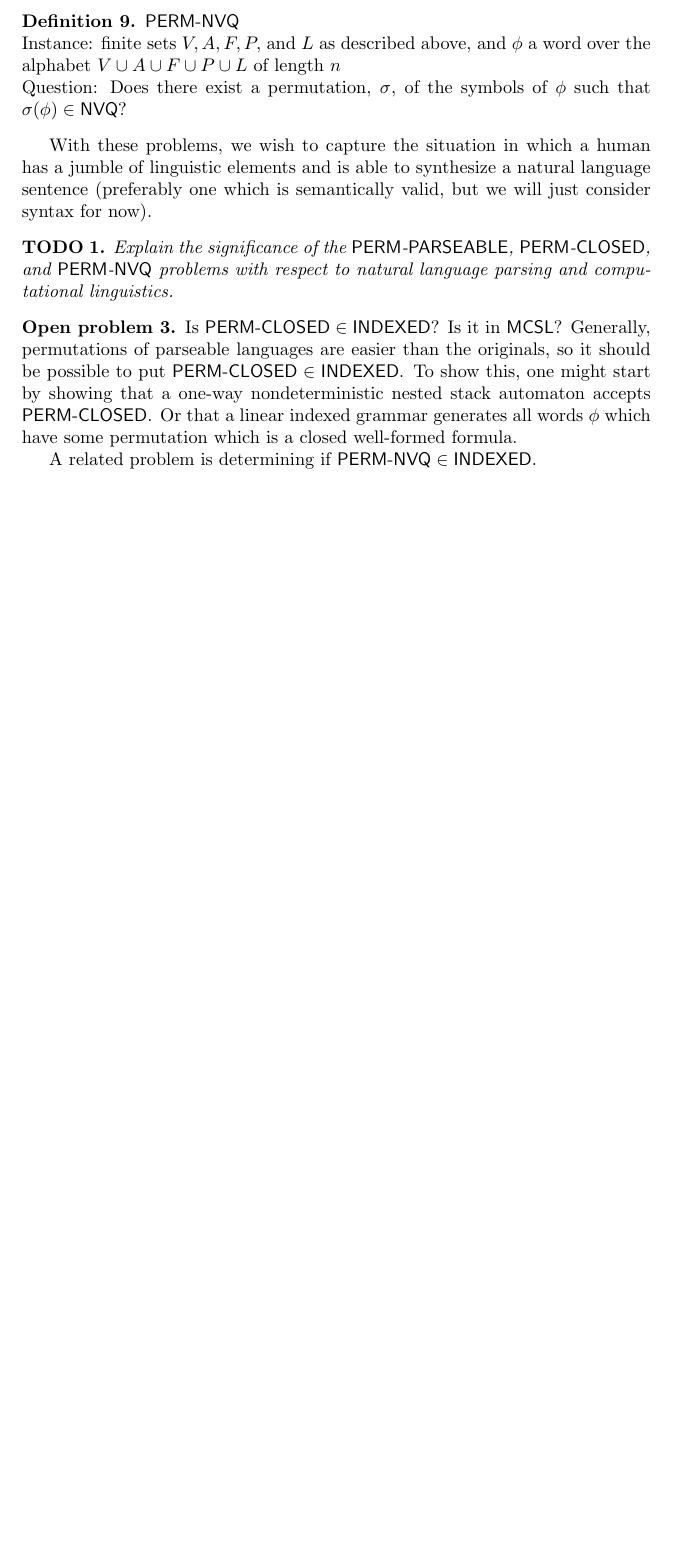
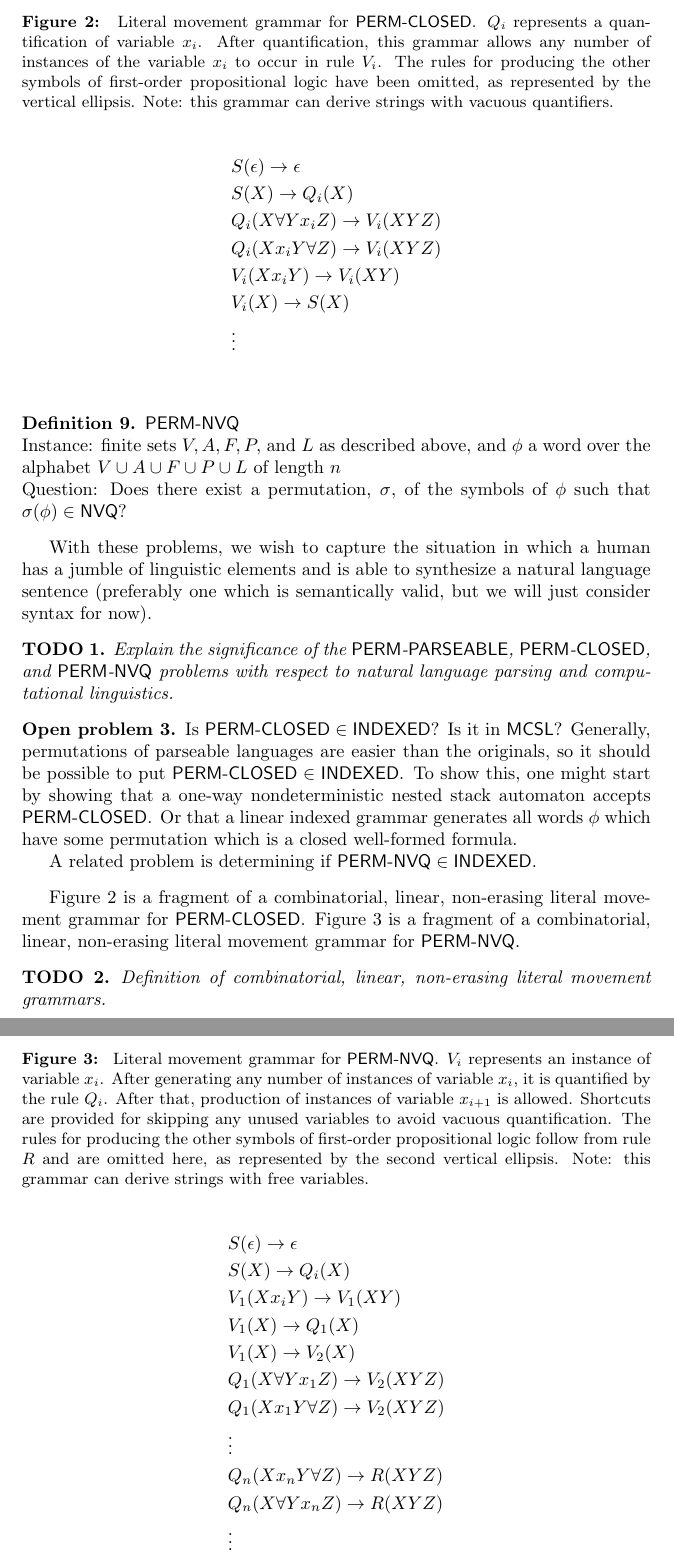
Before and after one commit to jfinkels/parseable, a LaTeX document (parseable.tex): part of page 5 of 6 before the commit and two parts of pages 5 and 6 of 8 after it, the two joined at a grey line, cut at the place of the change, the shorter picture padded with empty space. Compiled offline with pdfLaTeX.

Commit message:
Added fragments of literal movement grammars for constructing permutations of first-order propositional logic formulae with no free variables and no vacuous quantifiers, respectively.

```diff
--- a/parseable.tex
+++ b/parseable.tex
@@ -27,13 +27,15 @@
 \documentclass[draft]{article}
 \usepackage{amsthm}
 \usepackage{amssymb}
+\usepackage{amsmath}
+\usepackage[small, bf]{caption}
 \usepackage{complexity}
-\usepackage{float}
+%\usepackage{float}
 \usepackage{syntax}
 \usepackage[pdftitle={Parsing first-order propositional logic}, pdfauthor={Jeffrey Finkelstein}]{hyperref}
 
-\floatstyle{ruled}
-\restylefloat{figure}
+%\floatstyle{ruled}
+%\restylefloat{figure}
 
 \newtheorem{theorem}{Theorem}
 
@@ -266,3 +268,55 @@ With these problems, we wish to capture the situation in which a human has a jum
   A related problem is determining if $\lang{\pn}\in\INDEXED$.
 \end{openproblem}
 
+\autoref{fig:closedlmg} is a fragment of a combinatorial, linear, non-erasing literal movement grammar for \lang{\pc}.
+\autoref{fig:nvqlmg} is a fragment of a combinatorial, linear, non-erasing literal movement grammar for \lang{\pn}.
+
+\begin{figure}
+  \caption{
+    \label{fig:closedlmg}
+    Literal movement grammar for \lang{\pc}.
+    $Q_i$ represents a quantification of variable $x_i$.
+    After quantification, this grammar allows any number of instances of the variable $x_i$ to occur in rule $V_i$.
+    The rules for producing the other symbols of first-order propositional logic have been omitted, as represented by the vertical ellipsis.
+    Note: this grammar can derive strings with vacuous quantifiers.
+  }
+  \begin{align*}
+    & S(\epsilon) \rightarrow \epsilon \\
+    & S(X) \rightarrow Q_i(X) \\
+    & Q_i(X\forall Y x_i Z) \rightarrow V_i(XYZ) \\
+    & Q_i(X x_i Y \forall Z) \rightarrow V_i(XYZ) \\
+    & V_i(X x_i Y) \rightarrow V_i(XY) \\
+    & V_i(X) \rightarrow S(X) \\
+    & \vdots
+  \end{align*}
+\end{figure}
+
+\begin{figure}
+  \caption{
+    \label{fig:nvqlmg}
+    Literal movement grammar for \lang{\pn}.
+    $V_i$ represents an instance of variable $x_i$.
+    After generating any number of instances of variable $x_i$, it is quantified by the rule $Q_i$.
+    After that, production of instances of variable $x_{i+1}$ is allowed.
+    Shortcuts are provided for skipping any unused variables to avoid vacuous quantification.
+    The rules for producing the other symbols of first-order propositional logic follow from rule $R$ and are omitted here, as represented by the second vertical ellipsis.
+    Note: this grammar can derive strings with free variables.
+  }
+  \begin{align*}
+    & S(\epsilon) \rightarrow \epsilon \\
+    & S(X) \rightarrow Q_i(X) \\
+    & V_1(X x_i Y) \rightarrow V_1(XY) \\
+    & V_1(X) \rightarrow Q_1(X) \\
+    & V_1(X) \rightarrow V_2(X) \\
+    & Q_1(X\forall Y x_1 Z) \rightarrow V_2(XYZ) \\
+    & Q_1(X x_1 Y \forall Z) \rightarrow V_2(XYZ) \\
+    & \vdots \\
+    & Q_n(X x_n Y \forall Z) \rightarrow R(XYZ) \\
+    & Q_n(X \forall Y x_n Z) \rightarrow R(XYZ) \\
+    & \vdots
+  \end{align*}
+\end{figure}
+
+\begin{todo}
+  Definition of combinatorial, linear, non-erasing literal movement grammars.
+\end{todo}
```
Also changed, not shown: parseable.tex (4 more changed lines).
